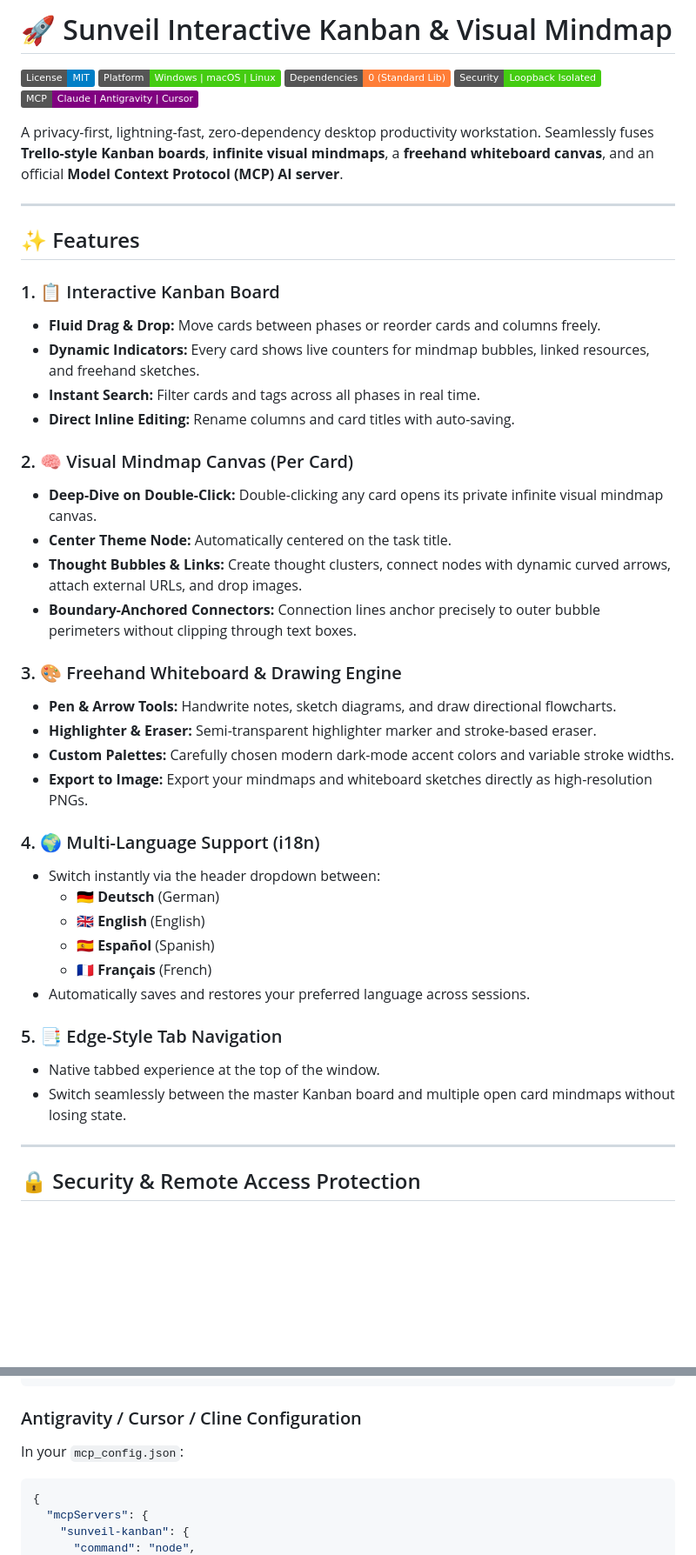
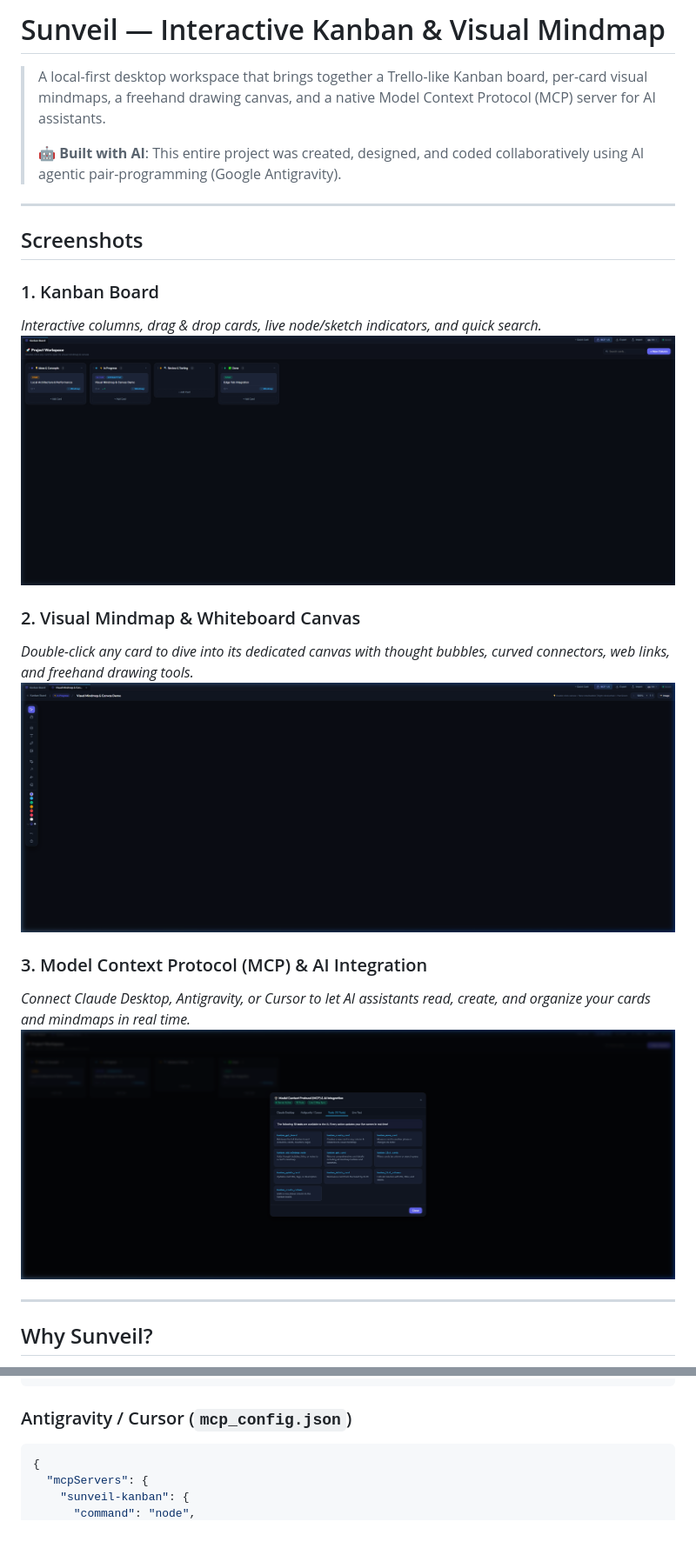
Before and after one commit to HeyTaxx/Sunveil-Interactive-Kanban, a Markdown page: README.md, 2 parts joined by grey strips. Shown at 87% size. Rendered like a GitHub page; pictures changed too: docs/screenshots/kanban-board.png (added), docs/screenshots/mcp-integration.png (added), docs/screenshots/mindmap-view.png (added); badges without logos; blank space fills up the shorter version.

Commit message:
Set English as project default, remove AI slop from README, add real screenshots and AI development disclosure

````diff
--- a/README.md
+++ b/README.md
@@ -1,48 +1,26 @@
-# 🚀 Sunveil Interactive Kanban & Visual Mindmap
+# Sunveil — Interactive Kanban & Visual Mindmap
 
-[![License: MIT](https://img.shields.io/badge/License-MIT-blue.svg)](LICENSE)
-[![Platform](https://img.shields.io/badge/Platform-Windows%20%7C%20macOS%20%7C%20Linux-brightgreen.svg)](#)
-[![Zero Dependencies](https://img.shields.io/badge/Dependencies-0%20(Standard%20Lib)-orange.svg)](#)
-[![Security Hardened](https://img.shields.io/badge/Security-Loopback%20Isolated-success.svg)](#security--remote-access-protection)
-[![MCP Ready](https://img.shields.io/badge/MCP-Claude%20%7C%20Antigravity%20%7C%20Cursor-purple.svg)](#model-context-protocol-mcp--ai-integration)
-
-A privacy-first, lightning-fast, zero-dependency desktop productivity workstation. Seamlessly fuses **Trello-style Kanban boards**, **infinite visual mindmaps**, a **freehand whiteboard canvas**, and an official **Model Context Protocol (MCP) AI server**.
+> A local-first desktop workspace that brings together a Trello-like Kanban board, per-card visual mindmaps, a freehand drawing canvas, and a native Model Context Protocol (MCP) server for AI assistants.
+>
+> 🤖 **Built with AI**: This entire project was created, designed, and coded collaboratively using AI agentic pair-programming (Google Antigravity).
 
 ---
 
-## ✨ Features
+## Screenshots
 
-### 1. 📋 Interactive Kanban Board
-- **Fluid Drag & Drop:** Move cards between phases or reorder cards and columns freely.
-- **Dynamic Indicators:** Every card shows live counters for mindmap bubbles, linked resources, and freehand sketches.
-- **Instant Search:** Filter cards and tags across all phases in real time.
-- **Direct Inline Editing:** Rename columns and card titles with auto-saving.
+### 1. Kanban Board
+*Interactive columns, drag & drop cards, live node/sketch indicators, and quick search.*
+![Kanban Board](docs/screenshots/kanban-board.png)
 
-### 2. 🧠 Visual Mindmap Canvas (Per Card)
-- **Deep-Dive on Double-Click:** Double-clicking any card opens its private infinite visual mindmap canvas.
-- **Center Theme Node:** Automatically centered on the task title.
-- **Thought Bubbles & Links:** Create thought clusters, connect nodes with dynamic curved arrows, attach external URLs, and drop images.
-- **Boundary-Anchored Connectors:** Connection lines anchor precisely to outer bubble perimeters without clipping through text boxes.
+### 2. Visual Mindmap & Whiteboard Canvas
+*Double-click any card to dive into its dedicated canvas with thought bubbles, curved connectors, web links, and freehand drawing tools.*
+![Mindmap Canvas](docs/screenshots/mindmap-view.png)
 
-### 3. 🎨 Freehand Whiteboard & Drawing Engine
-- **Pen & Arrow Tools:** Handwrite notes, sketch diagrams, and draw directional flowcharts.
-- **Highlighter & Eraser:** Semi-transparent highlighter marker and stroke-based eraser.
-- **Custom Palettes:** Carefully chosen modern dark-mode accent colors and variable stroke widths.
-- **Export to Image:** Export your mindmaps and whiteboard sketches directly as high-resolution PNGs.
-
-### 4. 🌍 Multi-Language Support (i18n)
-- Switch instantly via the header dropdown between:
-  - 🇩🇪 **Deutsch** (German)
-  - 🇬🇧 **English** (English)
-  - 🇪🇸 **Español** (Spanish)
-  - 🇫🇷 **Français** (French)
-- Automatically saves and restores your preferred language across sessions.
-
-### 5. 📑 Edge-Style Tab Navigation
-- Native tabbed experience at the top of the window.
-- Switch seamlessly between the master Kanban board and multiple open card mindmaps without losing state.
+### 3. Model Context Protocol (MCP) & AI Integration
+*Connect Claude Desktop, Antigravity, or Cursor to let AI assistants read, create, and organize your cards and mindmaps in real time.*
+![MCP Tools](docs/screenshots/mcp-integration.png)
 
 ---
 
-## 🔒 Security & Remote Access Protection
+## Why Sunveil?
 
@@ -107,8 +88,7 @@ Add this to your `%APPDATA%\Claude\claude_desktop_config.json` (Windows) or `~/L
 }
 ```
 
-### Antigravity / Cursor / Cline Configuration
-In your `mcp_config.json`:
+### Antigravity / Cursor (`mcp_config.json`)
 ```json
 {
   "mcpServers": {
````
Also changed, not shown: other parts of README.md (+58 -88 lines), 10 other files.
